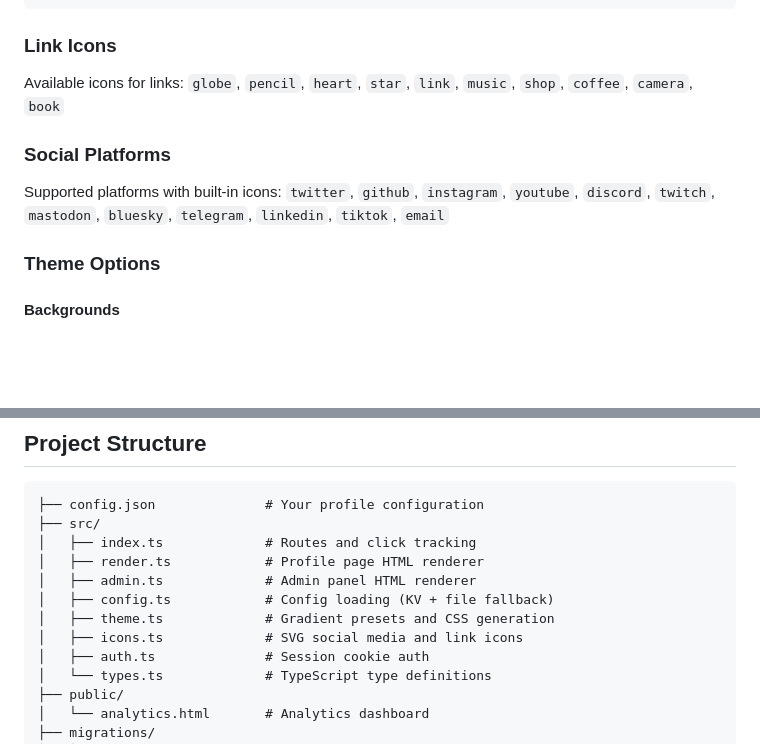
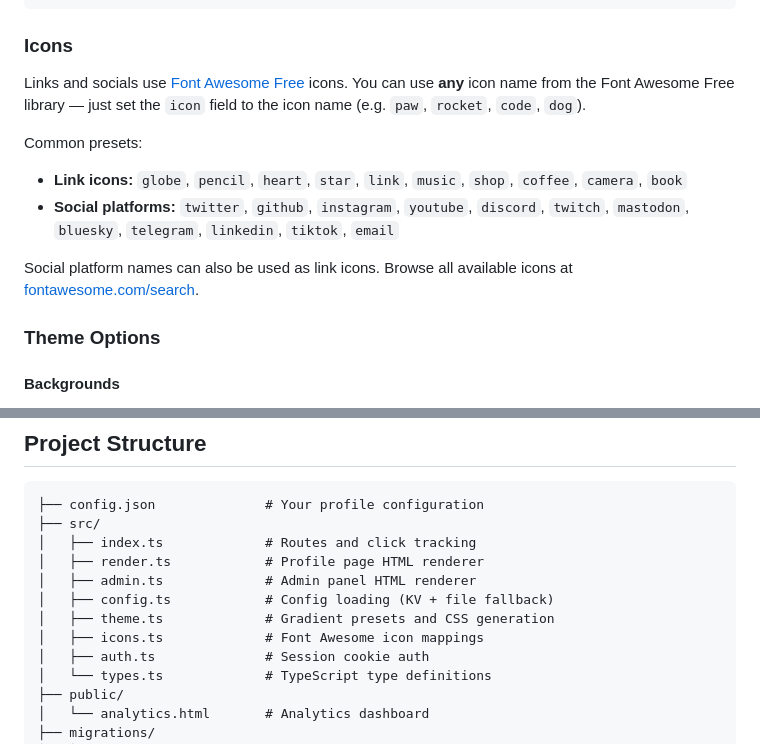
Before and after one commit to furryweekend/Pawprint, a Markdown page: README.md, 2 parts joined by grey strips. Rendered like a GitHub page; blank space fills up the shorter version.

Commit message:
Update README icons section for arbitrary Font Awesome support

````diff
--- a/README.md
+++ b/README.md
@@ -78,13 +78,15 @@ KV config takes priority over `config.json`. If you've made changes via the admi
 }
 ```
 
-### Link Icons
+### Icons
 
-Available icons for links: `globe`, `pencil`, `heart`, `star`, `link`, `music`, `shop`, `coffee`, `camera`, `book`
+Links and socials use [Font Awesome Free](https://fontawesome.com/search?o=r&m=free) icons. You can use **any** icon name from the Font Awesome Free library — just set the `icon` field to the icon name (e.g. `paw`, `rocket`, `code`, `dog`).
 
-### Social Platforms
+Common presets:
+- **Link icons:** `globe`, `pencil`, `heart`, `star`, `link`, `music`, `shop`, `coffee`, `camera`, `book`
+- **Social platforms:** `twitter`, `github`, `instagram`, `youtube`, `discord`, `twitch`, `mastodon`, `bluesky`, `telegram`, `linkedin`, `tiktok`, `email`
 
-Supported platforms with built-in icons: `twitter`, `github`, `instagram`, `youtube`, `discord`, `twitch`, `mastodon`, `bluesky`, `telegram`, `linkedin`, `tiktok`, `email`
+Social platform names can also be used as link icons. Browse all available icons at [fontawesome.com/search](https://fontawesome.com/search?o=r&m=free).
 
 ### Theme Options
 
@@ -212,7 +214,7 @@ npm run deploy
 │   ├── admin.ts             # Admin panel HTML renderer
 │   ├── config.ts            # Config loading (KV + file fallback)
 │   ├── theme.ts             # Gradient presets and CSS generation
-│   ├── icons.ts             # SVG social media and link icons
+│   ├── icons.ts             # Font Awesome icon mappings
 │   ├── auth.ts              # Session cookie auth
 │   └── types.ts             # TypeScript type definitions
 ├── public/
````
